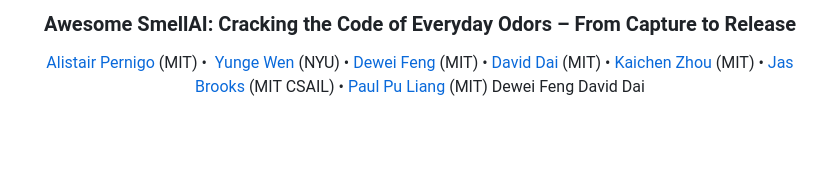
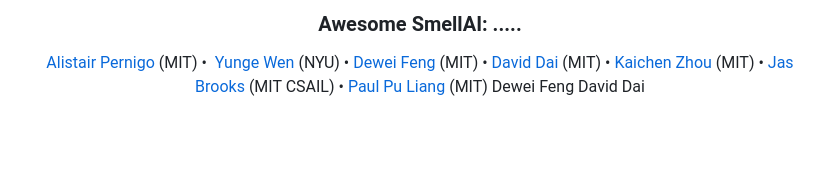
Before and after one commit to Alistair0909/SmellAI, a Markdown page: README.md, the part around the change. Drawn GitHub-style.

```diff
--- a/README.md
+++ b/README.md
@@ -1,5 +1,5 @@
 <div align="center">
-<h3>Awesome SmellAI: Cracking the Code of Everyday Odors – From Capture to Release</h3>
+<h3>Awesome SmellAI: .....</h3>
 
 <a href="https://github.com/AlistairPernigo" target="_blank">Alistair Pernigo</a> (MIT) •  <a href="https://github.com/yunge-wen" target="_blank">Yunge Wen</a> (NYU) • <a href="https://github.com/DeweiFeng" target="_blank">Dewei Feng</a> (MIT) • <a href="https://github.com/ddvd233" target="_blank">David Dai</a> (MIT) • <a href="https://github.com/KaichenZhou" target="_blank">Kaichen Zhou</a> (MIT) • <a href="https://github.com/jasbrooks" target="_blank">Jas Brooks</a> (MIT CSAIL) • <a href="https://github.com/pliang279" target="_blank">Paul Pu Liang</a> (MIT)  Dewei Feng David Dai
 
```
